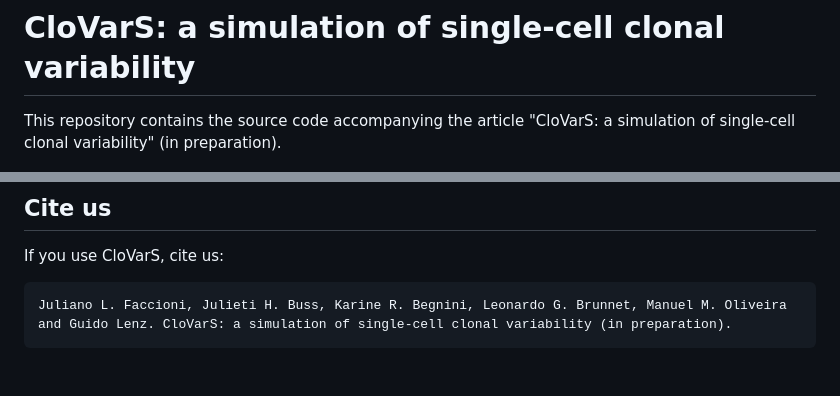
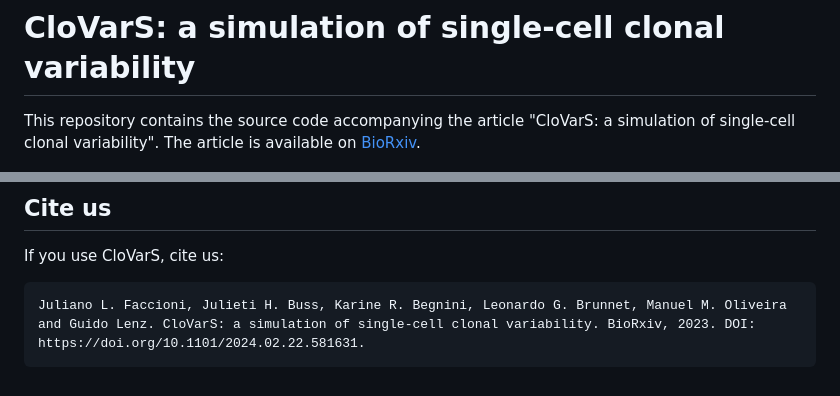
Before and after one commit to jfaccioni/clovars, a Markdown page: README.md, 2 parts joined by grey strips. Rendered like a GitHub page.

````diff
--- a/README.md
+++ b/README.md
@@ -1,5 +1,5 @@
 # CloVarS: a simulation of single-cell clonal variability
-This repository contains the source code accompanying the article "CloVarS: a simulation of single-cell clonal variability" (in preparation).
+This repository contains the source code accompanying the article "CloVarS: a simulation of single-cell clonal variability". The article is available on [BioRxiv](https://www.biorxiv.org/content/10.1101/2024.02.22.581631v1).
 
 <p align="center" width="100%">
     <img src="docs/_static/clovars_overview.png" alt="CloVarS basic workflow">
@@ -94,5 +94,5 @@ CloVarS is distributed under the MIT license. Read the [`LICENSE.md`](LICENSE.md
 ## Cite us
 If you use CloVarS, cite us:
 ```text
-Juliano L. Faccioni, Julieti H. Buss, Karine R. Begnini, Leonardo G. Brunnet, Manuel M. Oliveira and Guido Lenz. CloVarS: a simulation of single-cell clonal variability (in preparation).
+Juliano L. Faccioni, Julieti H. Buss, Karine R. Begnini, Leonardo G. Brunnet, Manuel M. Oliveira and Guido Lenz. CloVarS: a simulation of single-cell clonal variability. BioRxiv, 2023. DOI: https://doi.org/10.1101/2024.02.22.581631.
 ```
````
